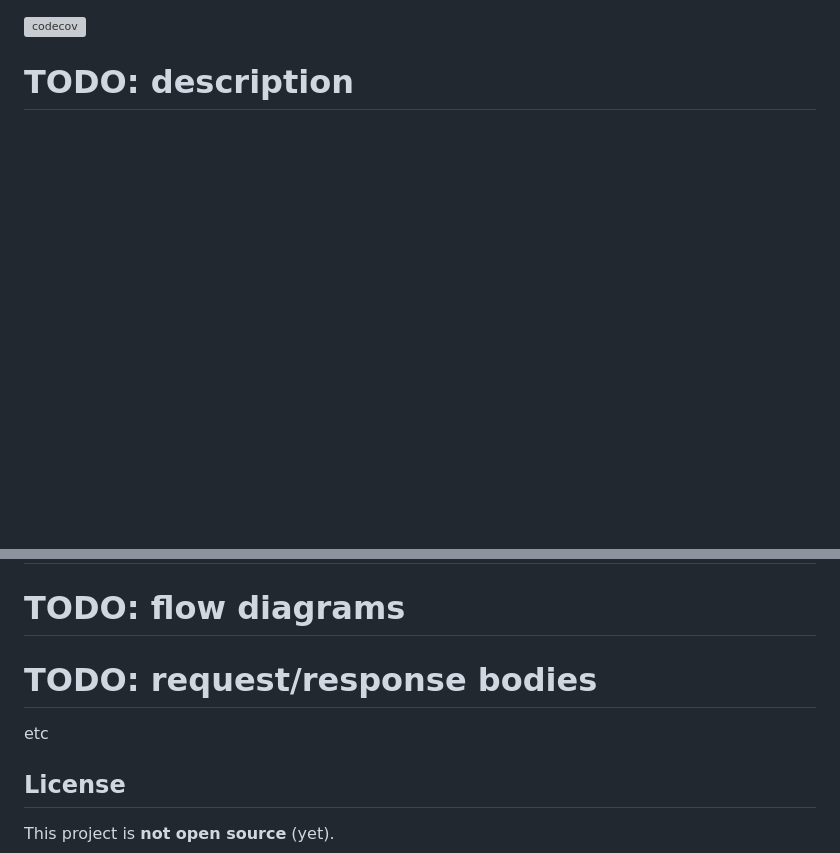
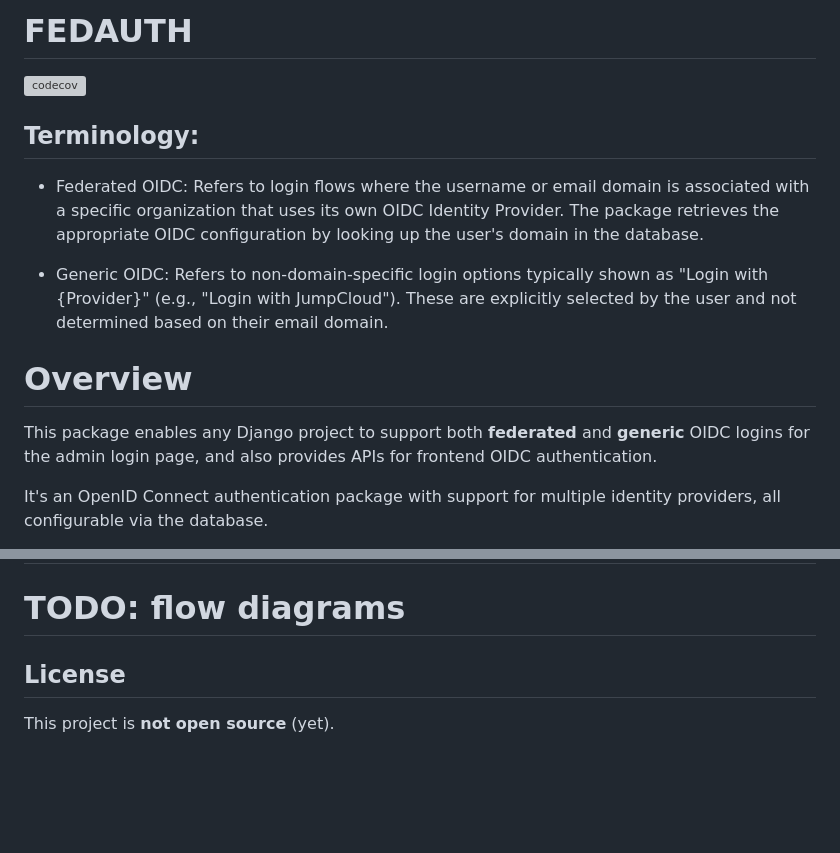
Before and after one commit to Wynand91/fedauth, a Markdown page: README.md, 2 parts joined by grey strips. Rendered like a GitHub page; blank space fills up the shorter version; grey boxes are pictures that could not be loaded.

```diff
--- a/README.md
+++ b/README.md
@@ -1,3 +1,18 @@
+# FEDAUTH
+
 [![codecov](https://codecov.io/gh/Wynand91/fedauth/graph/badge.svg?token=2GMX7Z0ZPT)](https://codecov.io/gh/Wynand91/fedauth)
 
-# TODO: description
+## Terminology:
+
+- Federated OIDC:
+Refers to login flows where the username or email domain is associated with a specific organization that uses its own OIDC Identity Provider. The package retrieves the appropriate OIDC configuration by looking up the user's domain in the database.
+
+- Generic OIDC:
+Refers to non-domain-specific login options typically shown as "Login with {Provider}" (e.g., "Login with JumpCloud"). These are explicitly selected by the user and not determined based on their email domain.
+
+# Overview
+
+This package enables any Django project to support both **federated** and **generic** OIDC logins for the admin login page, and also provides APIs for frontend OIDC authentication.
+
+It's an OpenID Connect authentication package with support for multiple identity providers, all configurable via the database.
+
@@ -4,8 +31,7 @@
 # TODO: OIDC setup
 # TODO: customization (custom idp, templates etc)
 # TODO: flow diagrams
-# TODO: request/response bodies
-etc
+
 
 ## License
 
```
Also changed, not shown: other parts of README.md (+12 -0 lines), diagrams/admin_oidc_flow.png (added), diagrams/frontend_flow.png (added).
